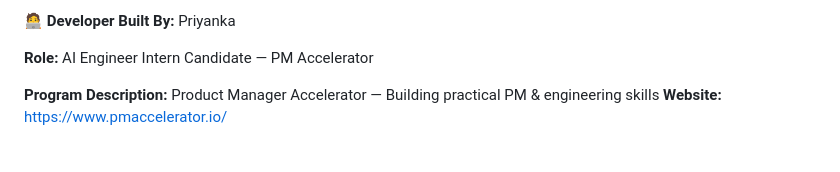
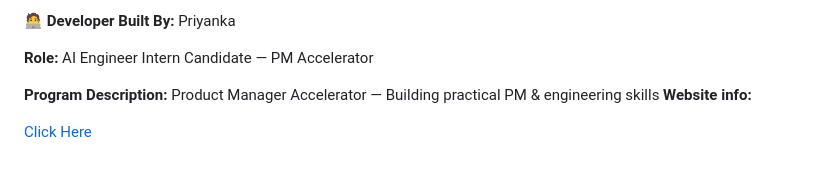
Before and after one commit to Priyanka651/Weather-App-Backend, a Markdown page: README.md, the part around the change printed below. GitHub-like rendering.

Commit message:
Enhance README with emoji and website link
Updated project title with an emoji and added website info.

```diff
--- a/README.md
+++ b/README.md
@@ -353,4 +353,6 @@ ensure:
 <b> Role: </b>AI Engineer Intern Candidate — PM Accelerator
 
 <b>Program Description:</b> Product Manager Accelerator — Building practical PM & engineering skills
-<b>Website: </b>https://www.pmaccelerator.io/
+<b>Website info: </b>
+
+<a href="https://www.pmaccelerator.io/">Click Here</a>
```
Also changed, not shown: other parts of README.md (+1 -1 lines).
